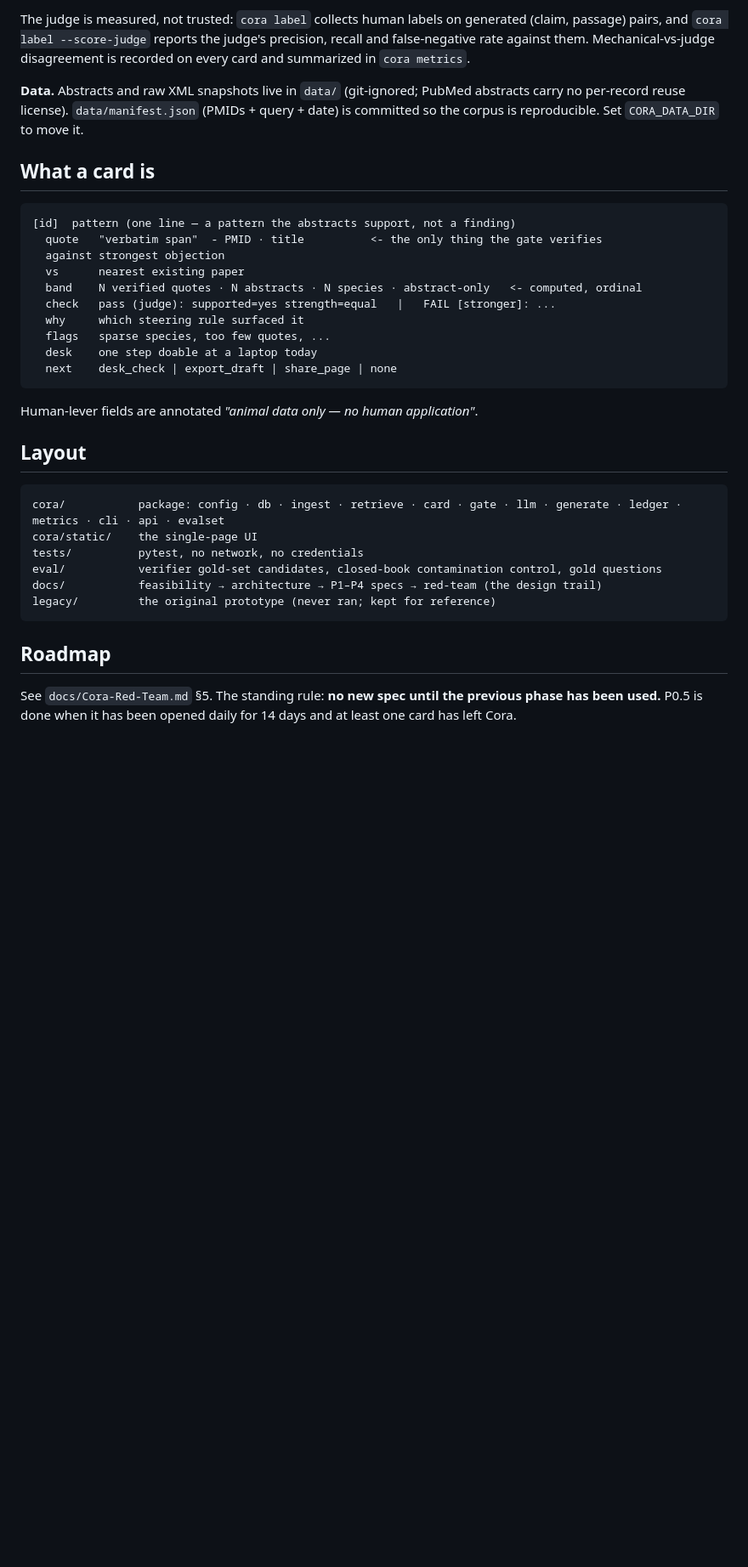
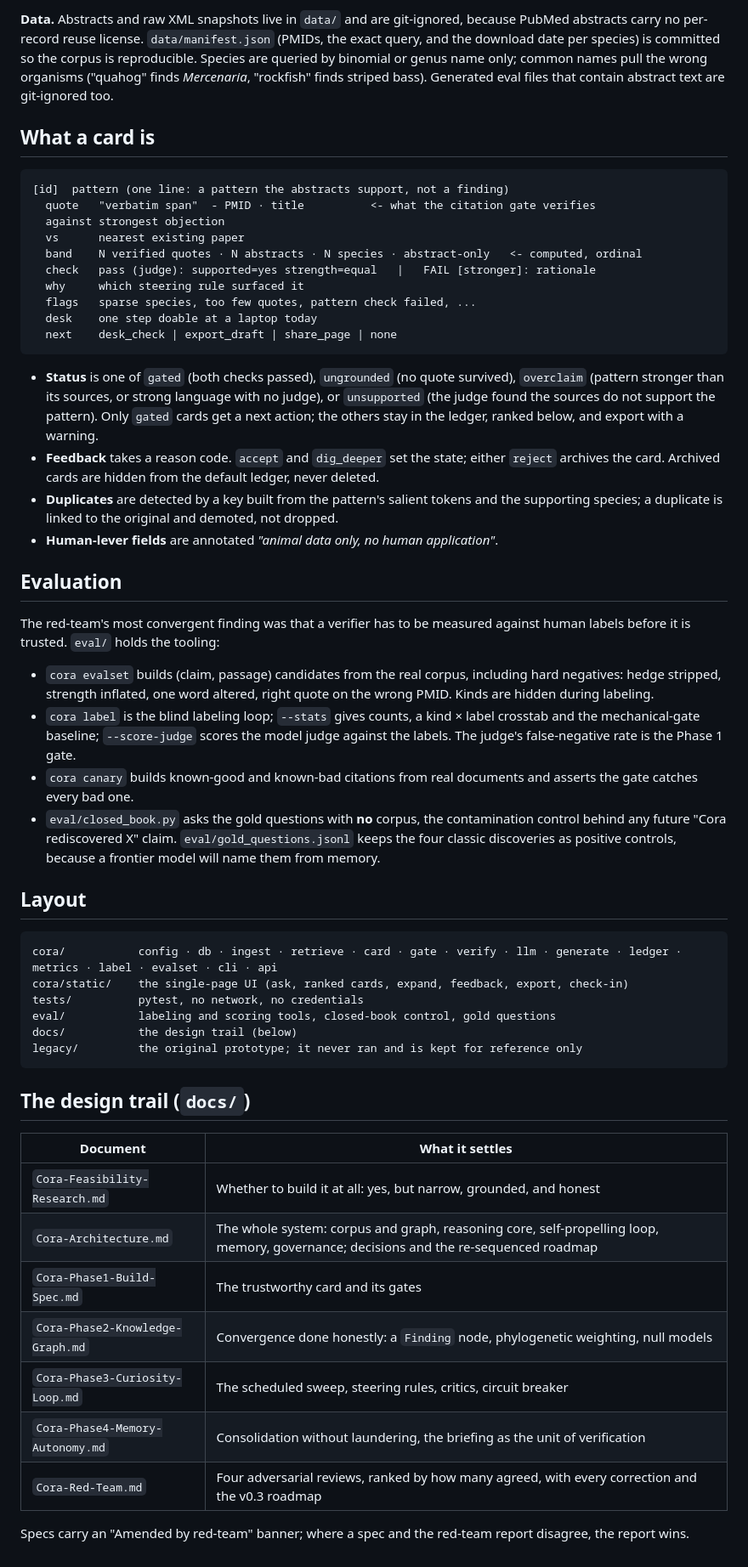
Before and after one commit to RattusKing/Cora, a Markdown page: README.md, the part around one of its changes. Shown at 85% size. Drawn GitHub-style; blank space fills up the shorter version.

````diff
--- a/README.md
+++ b/README.md
@@ -55,43 +77,78 @@ useful for exercising the gate, ledger and UI, not for science.
 
-The judge is measured, not trusted: `cora label` collects human labels on generated
-(claim, passage) pairs, and `cora label --score-judge` reports the judge's precision,
-recall and false-negative rate against them. Mechanical-vs-judge disagreement is recorded
-on every card and summarized in `cora metrics`.
-
-**Data.** Abstracts and raw XML snapshots live in `data/` (git-ignored; PubMed abstracts
-carry no per-record reuse license). `data/manifest.json` (PMIDs + query + date) is
-committed so the corpus is reproducible. Set `CORA_DATA_DIR` to move it.
+**Data.** Abstracts and raw XML snapshots live in `data/` and are git-ignored, because
+PubMed abstracts carry no per-record reuse license. `data/manifest.json` (PMIDs, the exact
+query, and the download date per species) is committed so the corpus is reproducible.
+Species are queried by binomial or genus name only; common names pull the wrong organisms
+("quahog" finds *Mercenaria*, "rockfish" finds striped bass). Generated eval files that
+contain abstract text are git-ignored too.
 
 ## What a card is
 
 ```
-[id]  pattern (one line — a pattern the abstracts support, not a finding)
-  quote   "verbatim span"  - PMID · title          <- the only thing the gate verifies
+[id]  pattern (one line: a pattern the abstracts support, not a finding)
+  quote   "verbatim span"  - PMID · title          <- what the citation gate verifies
   against strongest objection
   vs      nearest existing paper
   band    N verified quotes · N abstracts · N species · abstract-only   <- computed, ordinal
-  check   pass (judge): supported=yes strength=equal   |   FAIL [stronger]: ...
+  check   pass (judge): supported=yes strength=equal   |   FAIL [stronger]: rationale
   why     which steering rule surfaced it
-  flags   sparse species, too few quotes, ...
+  flags   sparse species, too few quotes, pattern check failed, ...
   desk    one step doable at a laptop today
   next    desk_check | export_draft | share_page | none
 ```
 
-Human-lever fields are annotated *"animal data only — no human application"*.
+- **Status** is one of `gated` (both checks passed), `ungrounded` (no quote survived),
+  `overclaim` (pattern stronger than its sources, or strong language with no judge), or
+  `unsupported` (the judge found the sources do not support the pattern). Only `gated`
+  cards get a next action; the others stay in the ledger, ranked below, and export with a
+  warning.
+- **Feedback** takes a reason code. `accept` and `dig_deeper` set the state; either
+  `reject` archives the card. Archived cards are hidden from the default ledger, never
+  deleted.
+- **Duplicates** are detected by a key built from the pattern's salient tokens and the
+  supporting species; a duplicate is linked to the original and demoted, not dropped.
+- **Human-lever fields** are annotated *"animal data only, no human application"*.
+
+## Evaluation
+
+The red-team's most convergent finding was that a verifier has to be measured against
+human labels before it is trusted. `eval/` holds the tooling:
+
+- `cora evalset` builds (claim, passage) candidates from the real corpus, including hard
+  negatives: hedge stripped, strength inflated, one word altered, right quote on the wrong
+  PMID. Kinds are hidden during labeling.
+- `cora label` is the blind labeling loop; `--stats` gives counts, a kind × label crosstab
+  and the mechanical-gate baseline; `--score-judge` scores the model judge against the
+  labels. The judge's false-negative rate is the Phase 1 gate.
+- `cora canary` builds known-good and known-bad citations from real documents and asserts
+  the gate catches every bad one.
+- `eval/closed_book.py` asks the gold questions with **no** corpus, the contamination control
+  behind any future "Cora rediscovered X" claim. `eval/gold_questions.jsonl` keeps the four
+  classic discoveries as positive controls, because a frontier model will name them from
+  memory.
 
 ## Layout
 
 ```
-cora/           package: config · db · ingest · retrieve · card · gate · llm · generate · ledger · metrics · cli · api · evalset
-cora/static/    the single-page UI
+cora/           config · db · ingest · retrieve · card · gate · verify · llm · generate · ledger · metrics · label · evalset · cli · api
+cora/static/    the single-page UI (ask, ranked cards, expand, feedback, export, check-in)
 tests/          pytest, no network, no credentials
-eval/           verifier gold-set candidates, closed-book contamination control, gold questions
-docs/           feasibility → architecture → P1–P4 specs → red-team (the design trail)
-legacy/         the original prototype (never ran; kept for reference)
+eval/           labeling and scoring tools, closed-book control, gold questions
+docs/           the design trail (below)
+legacy/         the original prototype; it never ran and is kept for reference only
 ```
 
-## Roadmap
+## The design trail (`docs/`)
 
-See `docs/Cora-Red-Team.md` §5. The standing rule: **no new spec until the previous phase
-has been used.** P0.5 is done when it has been opened daily for 14 days and at least one
-card has left Cora.
+| Document | What it settles |
+|---|---|
+| `Cora-Feasibility-Research.md` | Whether to build it at all: yes, but narrow, grounded, and honest |
+| `Cora-Architecture.md` | The whole system: corpus and graph, reasoning core, self-propelling loop, memory, governance; decisions and the re-sequenced roadmap |
+| `Cora-Phase1-Build-Spec.md` | The trustworthy card and its gates |
+| `Cora-Phase2-Knowledge-Graph.md` | Convergence done honestly: a `Finding` node, phylogenetic weighting, null models |
+| `Cora-Phase3-Curiosity-Loop.md` | The scheduled sweep, steering rules, critics, circuit breaker |
+| `Cora-Phase4-Memory-Autonomy.md` | Consolidation without laundering, the briefing as the unit of verification |
+| `Cora-Red-Team.md` | Four adversarial reviews, ranked by how many agreed, with every correction and the v0.3 roadmap |
+
+Specs carry an "Amended by red-team" banner; where a spec and the red-team report
+disagree, the report wins.
````
Also changed, not shown: other parts of README.md (+52 -30 lines).
